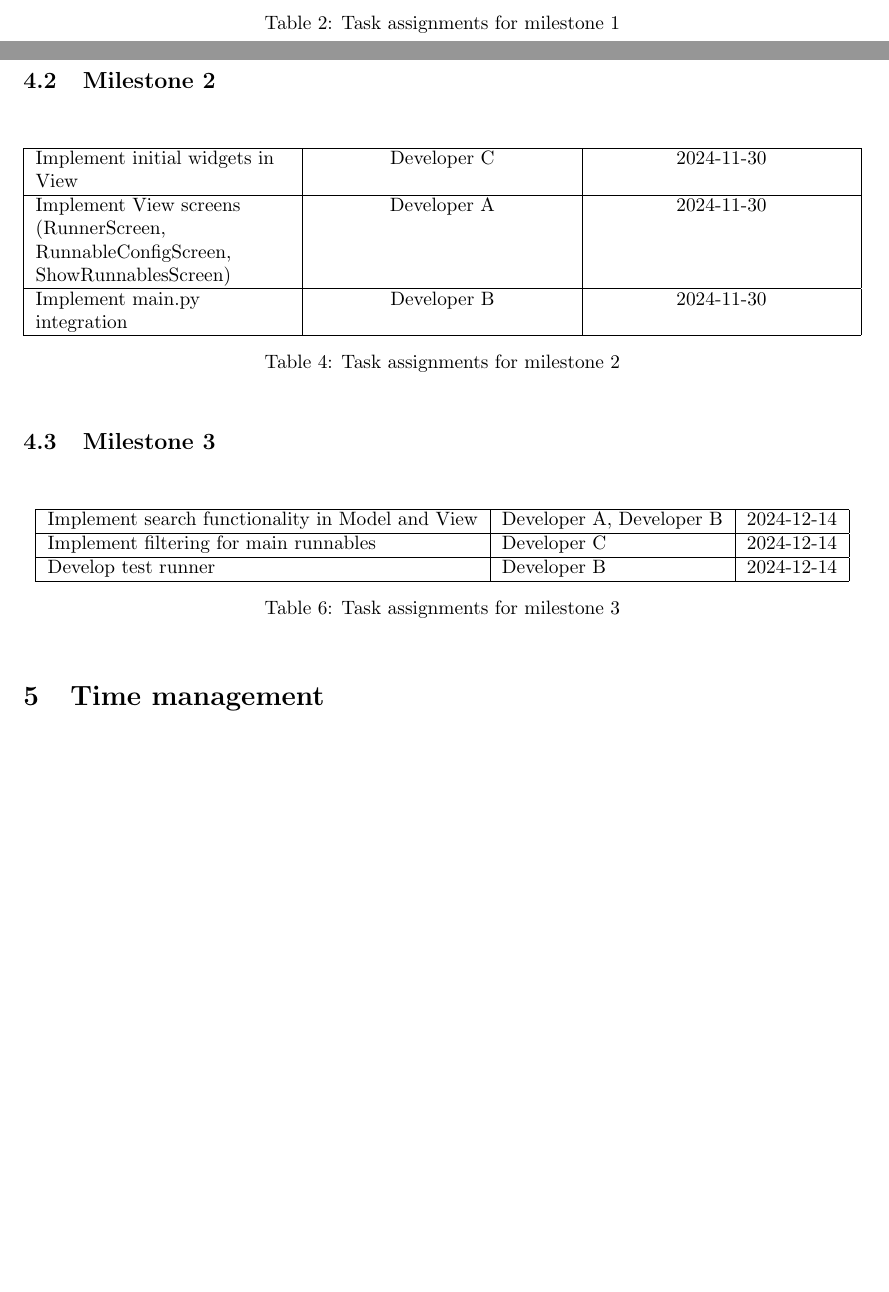
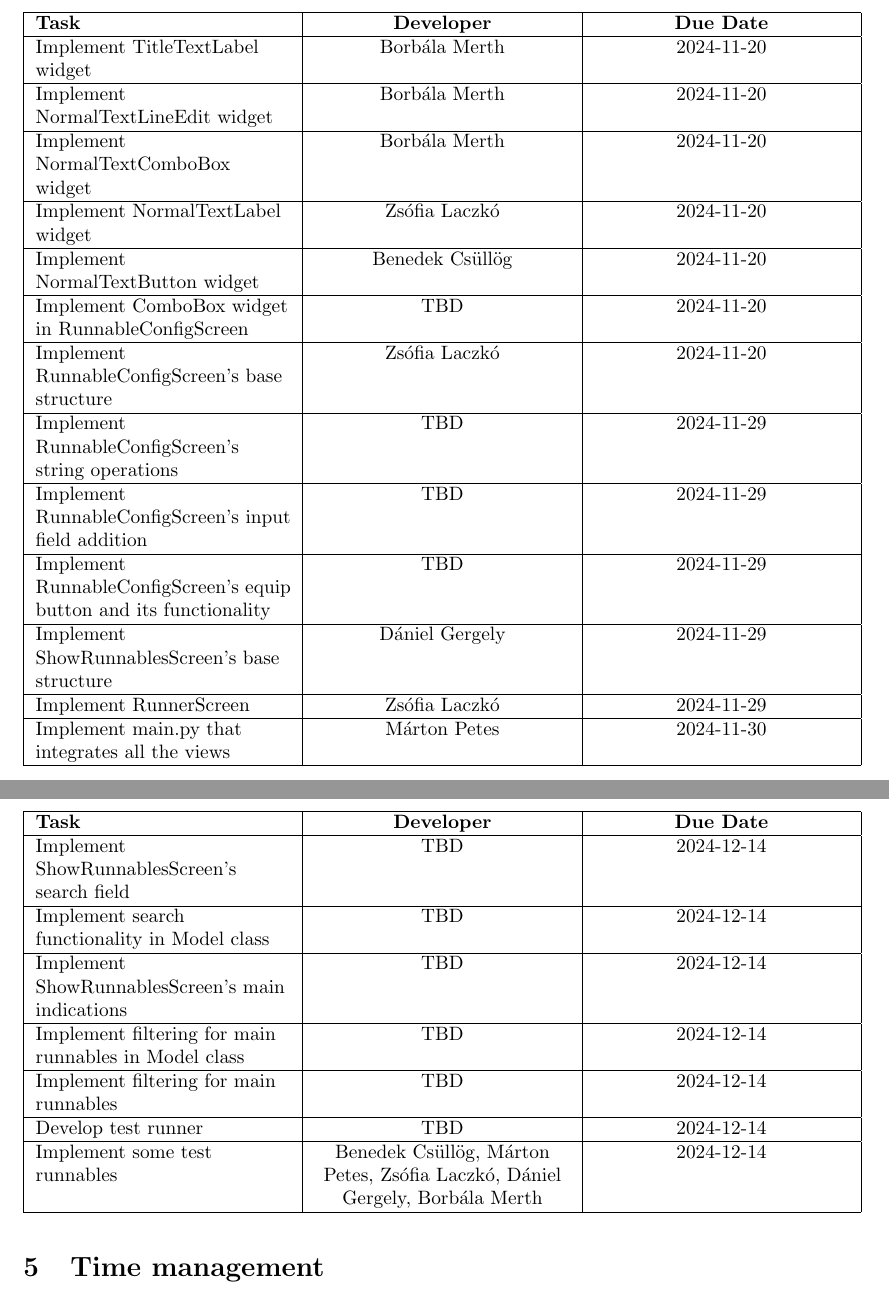
Before and after one commit to CsullogBeni/szofttech, a LaTeX document (documentation/plan.tex): two parts of pages 3 and 4 of 8 before the commit and two parts of pages 4 and 5 of 9 after it, joined at a grey line, cut at the place of the change, the shorter picture padded with empty space. Compiled offline with pdfLaTeX.

Commit message:
task assignment improvement

```diff
--- a/documentation/plan.tex
+++ b/documentation/plan.tex
@@ -126,48 +126,72 @@ The following table shows task assignments for each developer to ensure accounta
     Define unit tests for DataAccess class in Tests layer & Dániel Gergely & 2024-11-10 \\
     \hline
 \end{tabularx}
-\caption{Task assignments for milestone 1}
-\end{table}
 
 \newpage
 
 \subsection{Milestone 2}
 
-\begin{table}[h!]
-\centering
 \begin{tabularx}{\textwidth} {
     | >{\raggedright\arraybackslash}X
     | >{\centering\arraybackslash}X
     | >{\centering\arraybackslash}X | }
     \hline
-    Implement initial widgets in View & Developer C & 2024-11-30 \\
+    \textbf{Task} & \textbf{Developer} & \textbf{Due Date} \\
     \hline
-    Implement View screens (RunnerScreen, RunnableConfigScreen, ShowRunnablesScreen) & Developer A & 2024-11-30 \\
+    Implement TitleTextLabel widget & Borbála Merth & 2024-11-20 \\
     \hline
-    Implement main.py integration & Developer B & 2024-11-30 \\
+    Implement NormalTextLineEdit widget & Borbála Merth & 2024-11-20 \\
+    \hline
+    Implement NormalTextComboBox widget & Borbála Merth & 2024-11-20 \\
+    \hline
+    Implement NormalTextLabel widget & Zsófia Laczkó & 2024-11-20 \\
+    \hline
+    Implement NormalTextButton widget & Benedek Csüllög & 2024-11-20 \\
+    \hline
+    Implement ComboBox widget in RunnableConfigScreen & TBD & 2024-11-20 \\
+    \hline
+    Implement RunnableConfigScreen's base structure & Zsófia Laczkó & 2024-11-20 \\
+    \hline
+    Implement RunnableConfigScreen's string operations & TBD & 2024-11-29 \\
+    \hline
+    Implement RunnableConfigScreen's input field addition & TBD & 2024-11-29 \\
+    \hline
+    Implement RunnableConfigScreen's equip button and its functionality & TBD & 2024-11-29 \\
+    \hline
+    Implement ShowRunnablesScreen's base structure & Dániel Gergely & 2024-11-29 \\
+    \hline
+    Implement RunnerScreen & Zsófia Laczkó & 2024-11-29 \\
+    \hline
+    Implement main.py that integrates all the views & Márton Petes & 2024-11-30 \\
     \hline
 \end{tabularx}
-\caption{Task assignments for milestone 2}
-\end{table}
+
+\newpage
 
 \subsection{Milestone 3}
 
-\begin{table}[h!]
-\centering
 \begin{tabularx}{\textwidth} {
     | >{\raggedright\arraybackslash}X
     | >{\centering\arraybackslash}X
     | >{\centering\arraybackslash}X | }
     \hline
-    Implement search functionality in Model and View & Developer A, Developer B & 2024-12-14 \\
+    \textbf{Task} & \textbf{Developer} & \textbf{Due Date} \\
     \hline
-    Implement filtering for main runnables & Developer C & 2024-12-14 \\
+    Implement ShowRunnablesScreen's search field & TBD & 2024-12-14 \\
     \hline
-    Develop test runner & Developer B & 2024-12-14 \\
+    Implement search functionality in Model class & TBD & 2024-12-14 \\
+    \hline
+    Implement ShowRunnablesScreen's main indications & TBD & 2024-12-14 \\
+    \hline
+    Implement filtering for main runnables in Model class & TBD & 2024-12-14 \\
+    \hline
+    Implement filtering for main runnables & TBD & 2024-12-14 \\
+    \hline
+    Develop test runner & TBD & 2024-12-14 \\
+    \hline
+    Implement some test runnables & Benedek Csüllög, Márton Petes, Zsófia Laczkó, Dániel Gergely, Borbála Merth & 2024-12-14 \\
     \hline
 \end{tabularx}
-\caption{Task assignments for milestone 3}
-\end{table}
 
 \section{Time management}
 
```
Also changed, not shown: documentation/plan.pdf, documentation/plan.tex (18 more changed lines).
